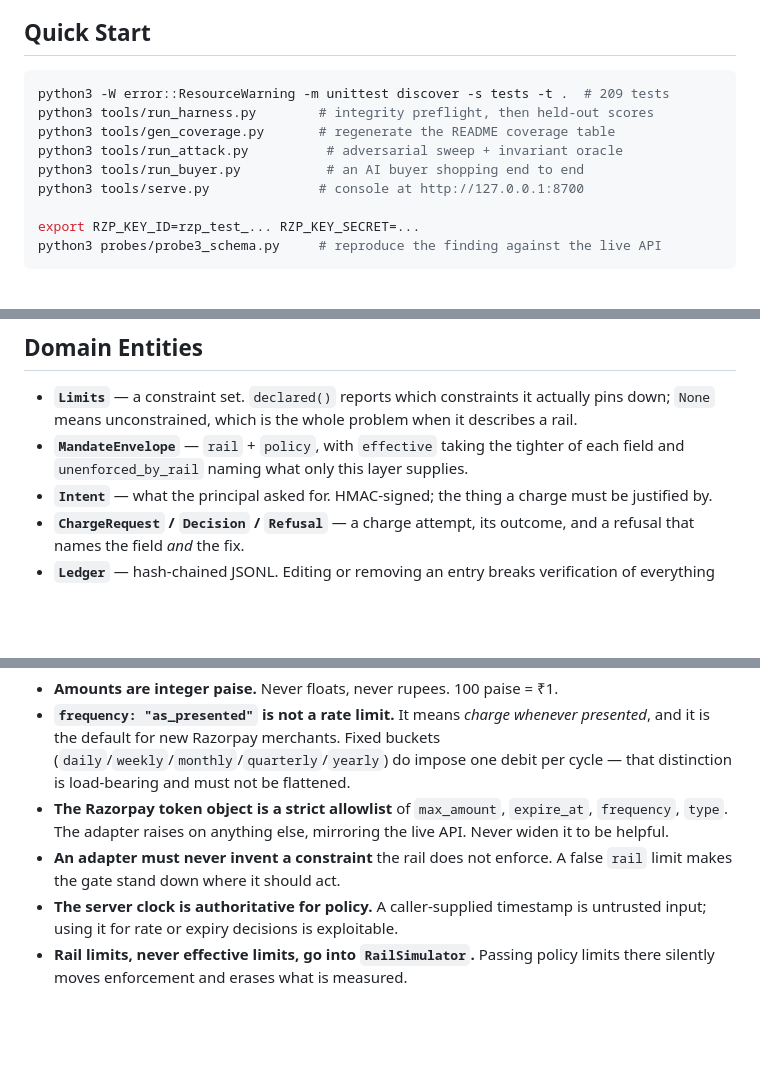
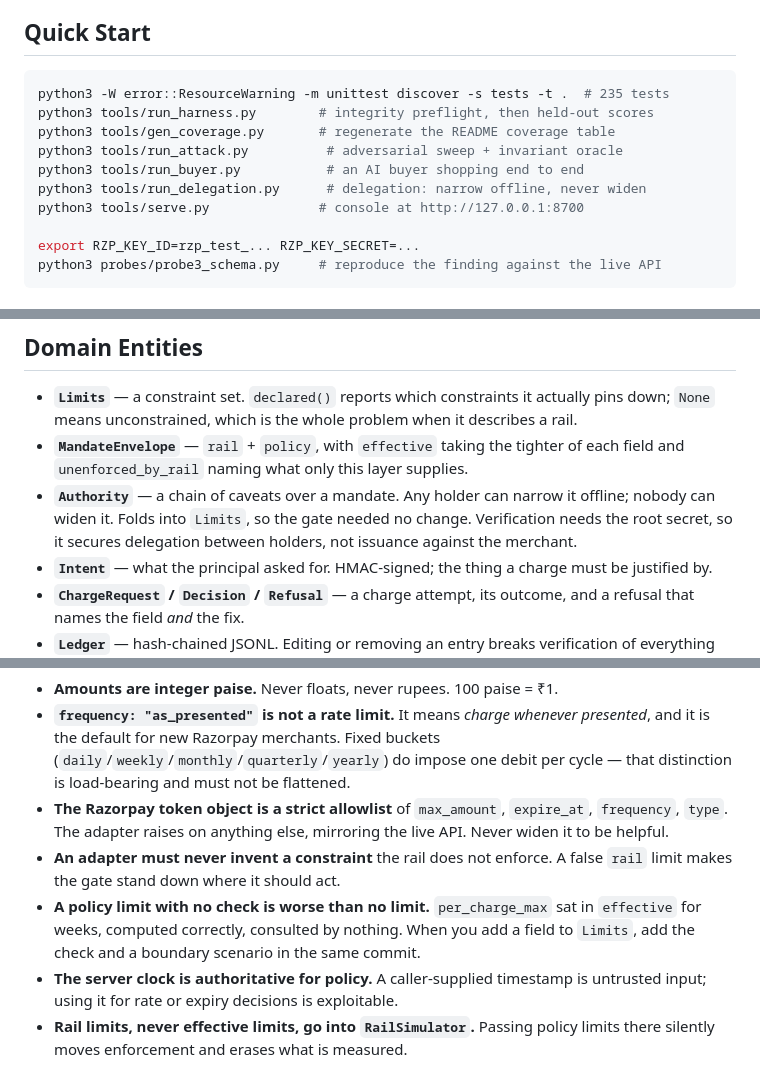
Before and after one commit to aarohim24/aspresented, a Markdown page: AGENTS.md, 3 parts joined by grey strips. GitHub-like rendering; blank space fills up the shorter version.

````diff
--- a/AGENTS.md
+++ b/AGENTS.md
@@ -18,11 +18,12 @@ stays dependency-free.
 ## Quick Start
 
 ```bash
-python3 -W error::ResourceWarning -m unittest discover -s tests -t .  # 209 tests
+python3 -W error::ResourceWarning -m unittest discover -s tests -t .  # 235 tests
 python3 tools/run_harness.py        # integrity preflight, then held-out scores
 python3 tools/gen_coverage.py       # regenerate the README coverage table
 python3 tools/run_attack.py          # adversarial sweep + invariant oracle
 python3 tools/run_buyer.py           # an AI buyer shopping end to end
+python3 tools/run_delegation.py      # delegation: narrow offline, never widen
 python3 tools/serve.py              # console at http://127.0.0.1:8700
 
 export RZP_KEY_ID=rzp_test_... RZP_KEY_SECRET=...
@@ -63,6 +64,10 @@ llm.py   shared OpenAI-compatible chat client for both
   when it describes a rail.
 - **`MandateEnvelope`** — `rail` + `policy`, with `effective` taking the tighter
   of each field and `unenforced_by_rail` naming what only this layer supplies.
+- **`Authority`** — a chain of caveats over a mandate. Any holder can narrow it
+  offline; nobody can widen it. Folds into `Limits`, so the gate needed no
+  change. Verification needs the root secret, so it secures delegation between
+  holders, not issuance against the merchant.
 - **`Intent`** — what the principal asked for. HMAC-signed; the thing a charge
   must be justified by.
 - **`ChargeRequest` / `Decision` / `Refusal`** — a charge attempt, its outcome,
@@ -83,6 +88,10 @@ llm.py   shared OpenAI-compatible chat client for both
   mirroring the live API. Never widen it to be helpful.
 - **An adapter must never invent a constraint** the rail does not enforce. A
   false `rail` limit makes the gate stand down where it should act.
+- **A policy limit with no check is worse than no limit.** `per_charge_max` sat
+  in `effective` for weeks, computed correctly, consulted by nothing. When you
+  add a field to `Limits`, add the check and a boundary scenario in the same
+  commit.
 - **The server clock is authoritative for policy.** A caller-supplied timestamp
   is untrusted input; using it for rate or expiry decisions is exploitable.
 - **Rail limits, never effective limits, go into `RailSimulator`.** Passing
````
Also changed, not shown: other parts of AGENTS.md (+1 -0 lines), README.md (+75 -2 lines), 1 other file.
